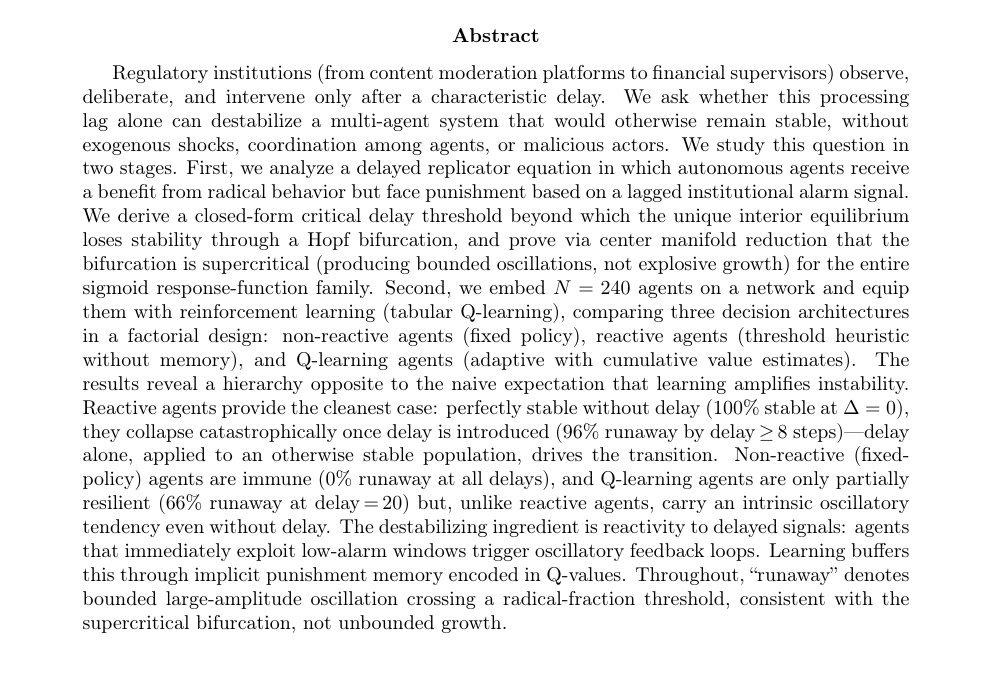
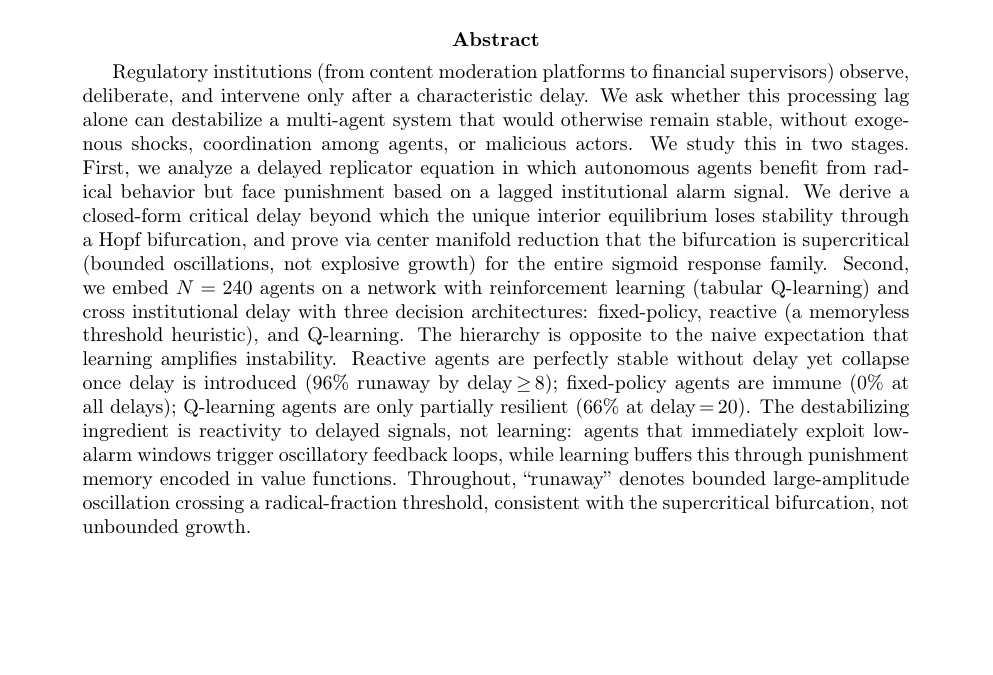
Before and after one commit to YehudaItkin/delayed-repression-instability, a LaTeX paper (paper/latex/main.tex): part of page 1 of 32, cut so that both start at the same text, the shorter picture padded with empty space. Compiled offline with pdfLaTeX.

Commit message:
Sync paper source: trim abstract to arXiv's 1920-char limit
Match the abstract trimmed for the arXiv v2 Abstract field (242 words,
keeps the "runaway" definition and the mechanism; cuts only redundancy).

Co-Authored-By: Claude Opus 4.8 (1M context) <noreply@anthropic.com>

```diff
--- a/paper/latex/main.tex
+++ b/paper/latex/main.tex
@@ -44,7 +44,7 @@
 \maketitle
 
 \begin{abstract}
-Regulatory institutions (from content moderation platforms to financial supervisors) observe, deliberate, and intervene only after a characteristic delay. We ask whether this processing lag alone can destabilize a multi-agent system that would otherwise remain stable, without exogenous shocks, coordination among agents, or malicious actors. We study this question in two stages. First, we analyze a delayed replicator equation in which autonomous agents receive a benefit from radical behavior but face punishment based on a lagged institutional alarm signal. We derive a closed-form critical delay threshold beyond which the unique interior equilibrium loses stability through a Hopf bifurcation, and prove via center manifold reduction that the bifurcation is supercritical (producing bounded oscillations, not explosive growth) for the entire sigmoid response-function family. Second, we embed $N=240$ agents on a network and equip them with reinforcement learning (tabular Q-learning), comparing three decision architectures in a factorial design: non-reactive agents (fixed policy), reactive agents (threshold heuristic without memory), and Q-learning agents (adaptive with cumulative value estimates). The results reveal a hierarchy opposite to the naive expectation that learning amplifies instability. Reactive agents provide the cleanest case: perfectly stable without delay (100\% stable at $\Delta=0$), they collapse catastrophically once delay is introduced (96\% runaway by delay$\,{\geq}\,8$ steps)---delay alone, applied to an otherwise stable population, drives the transition. Non-reactive (fixed-policy) agents are immune (0\% runaway at all delays), and Q-learning agents are only partially resilient (66\% runaway at delay$\,{=}\,20$) but, unlike reactive agents, carry an intrinsic oscillatory tendency even without delay. The destabilizing ingredient is reactivity to delayed signals: agents that immediately exploit low-alarm windows trigger oscillatory feedback loops. Learning buffers this through implicit punishment memory encoded in Q-values. Throughout, ``runaway'' denotes bounded large-amplitude oscillation crossing a radical-fraction threshold, consistent with the supercritical bifurcation, not unbounded growth.
+Regulatory institutions (from content moderation platforms to financial supervisors) observe, deliberate, and intervene only after a characteristic delay. We ask whether this processing lag alone can destabilize a multi-agent system that would otherwise remain stable, without exogenous shocks, coordination among agents, or malicious actors. We study this in two stages. First, we analyze a delayed replicator equation in which autonomous agents benefit from radical behavior but face punishment based on a lagged institutional alarm signal. We derive a closed-form critical delay beyond which the unique interior equilibrium loses stability through a Hopf bifurcation, and prove via center manifold reduction that the bifurcation is supercritical (bounded oscillations, not explosive growth) for the entire sigmoid response family. Second, we embed $N=240$ agents on a network with reinforcement learning (tabular Q-learning) and cross institutional delay with three decision architectures: fixed-policy, reactive (a memoryless threshold heuristic), and Q-learning. The hierarchy is opposite to the naive expectation that learning amplifies instability. Reactive agents are perfectly stable without delay yet collapse once delay is introduced (96\% runaway by delay$\,{\geq}\,8$); fixed-policy agents are immune (0\% at all delays); Q-learning agents are only partially resilient (66\% at delay$\,{=}\,20$). The destabilizing ingredient is reactivity to delayed signals, not learning: agents that immediately exploit low-alarm windows trigger oscillatory feedback loops, while learning buffers this through punishment memory encoded in value functions. Throughout, ``runaway'' denotes bounded large-amplitude oscillation crossing a radical-fraction threshold, consistent with the supercritical bifurcation, not unbounded growth.
 \end{abstract}
 
 \input{sections/01_introduction.tex}
```
